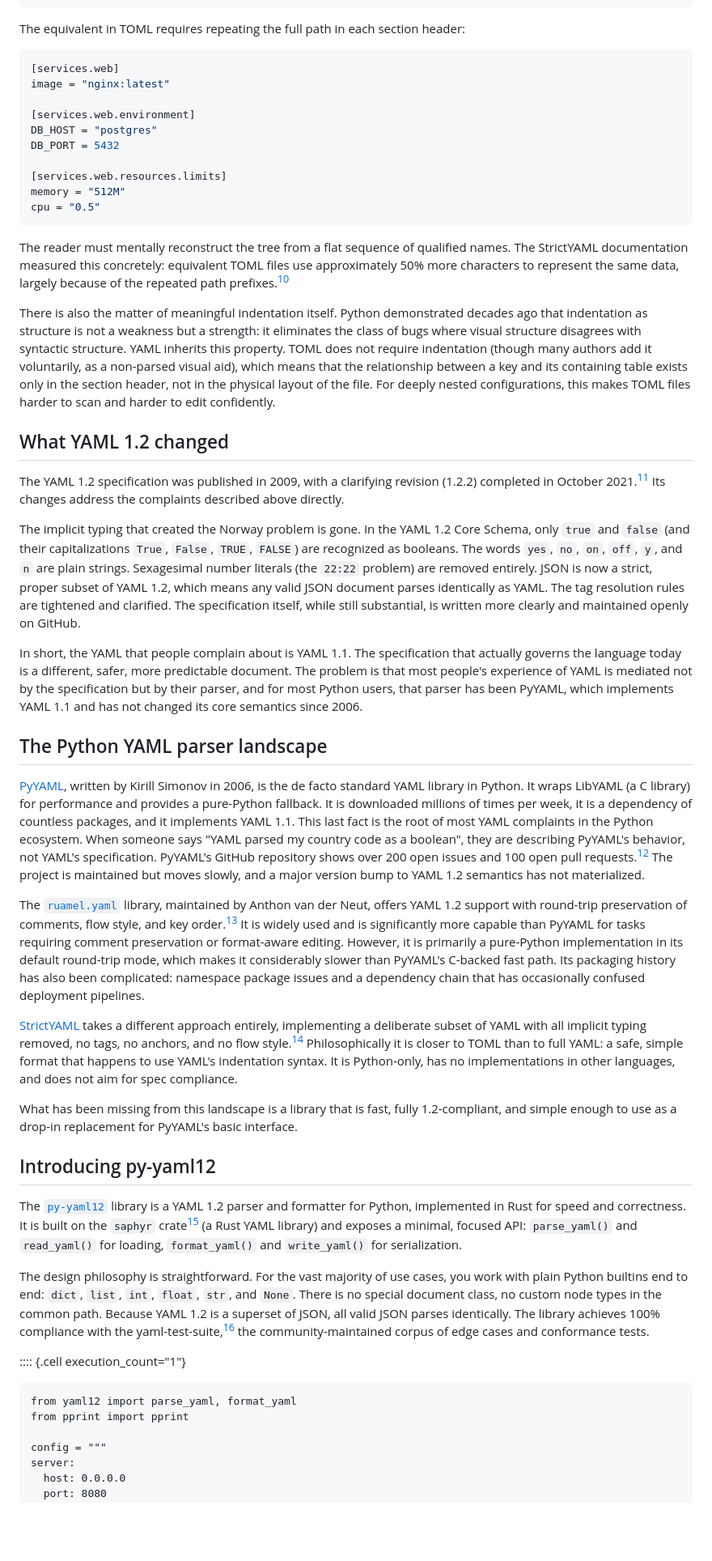
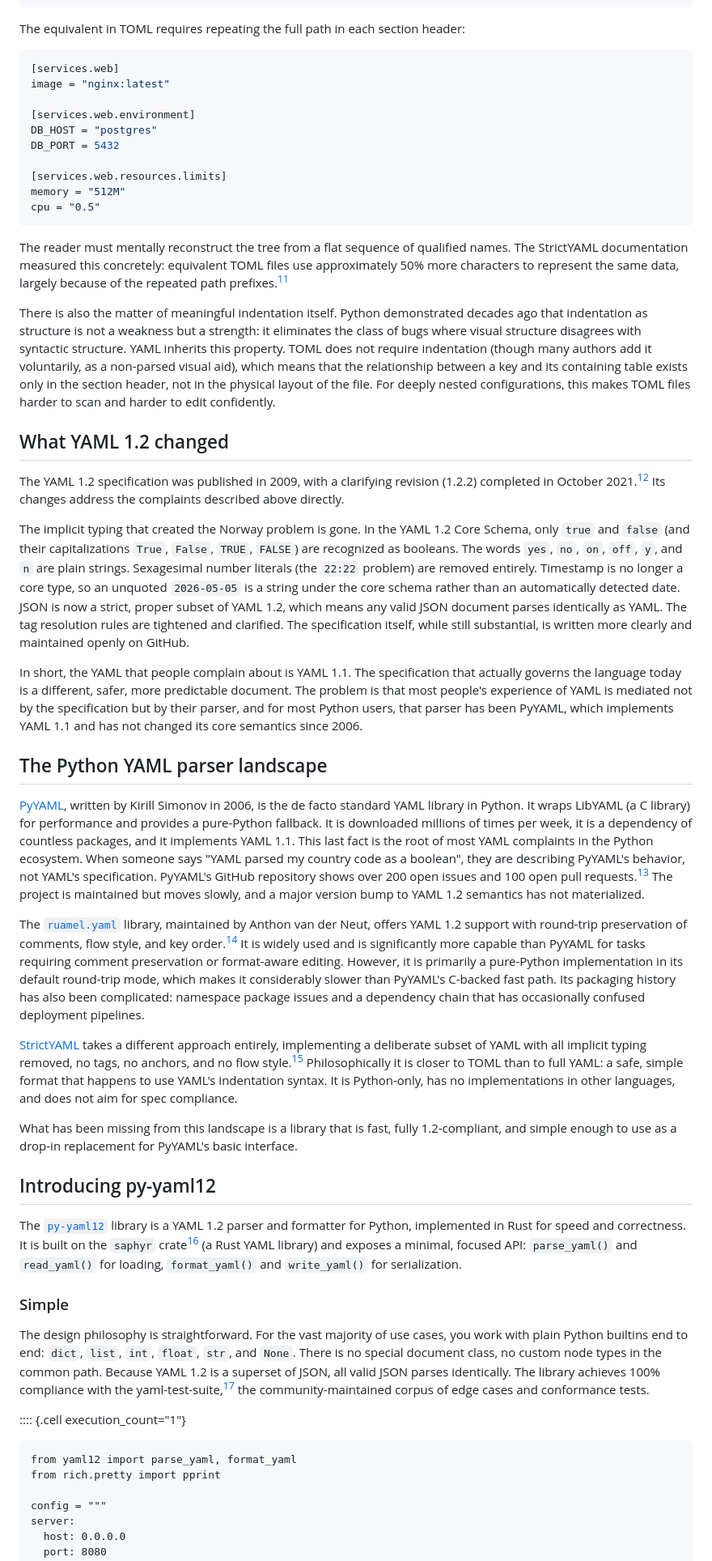
Before and after one commit to rich-iannone/posts, a Markdown page: yaml-defense/index.md, the part around one of its changes. Shown at 81% size. Rendered like a GitHub page; blank space fills up the shorter version.

````diff
--- a/yaml-defense/index.md
+++ b/yaml-defense/index.md
@@ -221,7 +237,7 @@ services:
 The equivalent in TOML requires repeating the full path in each section
 header:
 
-``` toml
+```toml
 [services.web]
 image = "nginx:latest"
 
@@ -237,7 +253,7 @@ cpu = "0.5"
 The reader must mentally reconstruct the tree from a flat sequence of
 qualified names. The StrictYAML documentation measured this concretely:
 equivalent TOML files use approximately 50% more characters to represent
-the same data, largely because of the repeated path prefixes.[^10]
+the same data, largely because of the repeated path prefixes.[^11]
 
 There is also the matter of meaningful indentation itself. Python
 demonstrated decades ago that indentation as structure is not a weakness
@@ -252,15 +268,17 @@ makes TOML files harder to scan and harder to edit confidently.
 ## What YAML 1.2 changed
 
 The YAML 1.2 specification was published in 2009, with a clarifying
-revision (1.2.2) completed in October 2021.[^11] Its changes address the
+revision (1.2.2) completed in October 2021.[^12] Its changes address the
 complaints described above directly.
 
 The implicit typing that created the Norway problem is gone. In the YAML
 1.2 Core Schema, only `true` and `false` (and their capitalizations
 `True`, `False`, `TRUE`, `FALSE`) are recognized as booleans. The words
 `yes`, `no`, `on`, `off`, `y`, and `n` are plain strings. Sexagesimal
-number literals (the `22:22` problem) are removed entirely. JSON is now
-a strict, proper subset of YAML 1.2, which means any valid JSON document
+number literals (the `22:22` problem) are removed entirely. Timestamp is
+no longer a core type, so an unquoted `2026-05-05` is a string under the
+core schema rather than an automatically detected date. JSON is now a
+strict, proper subset of YAML 1.2, which means any valid JSON document
 parses identically as YAML. The tag resolution rules are tightened and
 clarified. The specification itself, while still substantial, is written
 more clearly and maintained openly on GitHub.
@@ -282,13 +300,13 @@ packages, and it implements YAML 1.1. This last fact is the root of most
 YAML complaints in the Python ecosystem. When someone says "YAML parsed
 my country code as a boolean", they are describing PyYAML's behavior,
 not YAML's specification. PyYAML's GitHub repository shows over 200 open
-issues and 100 open pull requests.[^12] The project is maintained but
+issues and 100 open pull requests.[^13] The project is maintained but
 moves slowly, and a major version bump to YAML 1.2 semantics has not
 materialized.
 
 The [`ruamel.yaml`](https://github.com/ruamel/yaml) library, maintained
 by Anthon van der Neut, offers YAML 1.2 support with round-trip
-preservation of comments, flow style, and key order.[^13] It is widely
+preservation of comments, flow style, and key order.[^14] It is widely
 used and is significantly more capable than PyYAML for tasks requiring
 comment preservation or format-aware editing. However, it is primarily a
 pure-Python implementation in its default round-trip mode, which makes
@@ -298,7 +316,7 @@ dependency chain that has occasionally confused deployment pipelines.
 
 [StrictYAML](https://github.com/crdoconnor/strictyaml) takes a different
 approach entirely, implementing a deliberate subset of YAML with all
-implicit typing removed, no tags, no anchors, and no flow style.[^14]
+implicit typing removed, no tags, no anchors, and no flow style.[^15]
 Philosophically it is closer to TOML than to full YAML: a safe, simple
 format that happens to use YAML's indentation syntax. It is Python-only,
 has no implementations in other languages, and does not aim for spec
@@ -312,23 +330,25 @@ for PyYAML's basic interface.
 
 The [`py-yaml12`](https://github.com/posit-dev/py-yaml12) library is a
 YAML 1.2 parser and formatter for Python, implemented in Rust for speed
-and correctness. It is built on the `saphyr` crate[^15] (a Rust YAML
+and correctness. It is built on the `saphyr` crate[^16] (a Rust YAML
 library) and exposes a minimal, focused API: `parse_yaml()` and
 `read_yaml()` for loading, `format_yaml()` and `write_yaml()` for
 serialization.
+
+### Simple
 
 The design philosophy is straightforward. For the vast majority of use
 cases, you work with plain Python builtins end to end: `dict`, `list`,
 `int`, `float`, `str`, and `None`. There is no special document class,
 no custom node types in the common path. Because YAML 1.2 is a superset
 of JSON, all valid JSON parses identically. The library achieves 100%
-compliance with the yaml-test-suite,[^16] the community-maintained
+compliance with the yaml-test-suite,[^17] the community-maintained
 corpus of edge cases and conformance tests.
 
 :::: {.cell execution_count="1"}
 ``` {.python .cell-code}
 from yaml12 import parse_yaml, format_yaml
-from pprint import pprint
+from rich.pretty import pprint
 
 config = """
 server:
````
Also changed, not shown: other parts of yaml-defense/index.md (+163 -83 lines).
